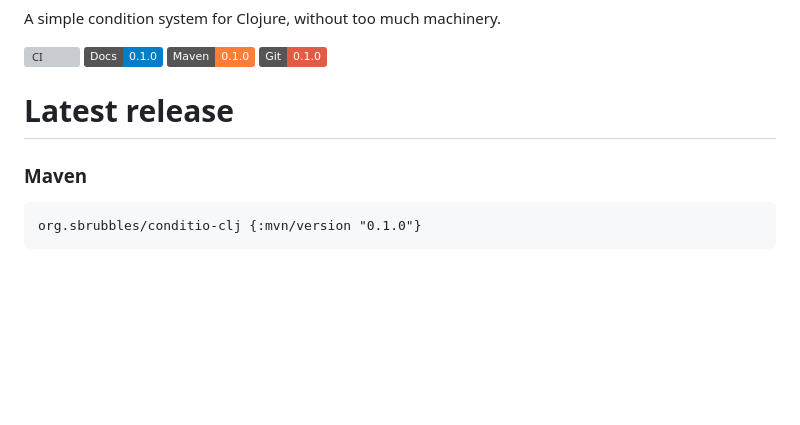
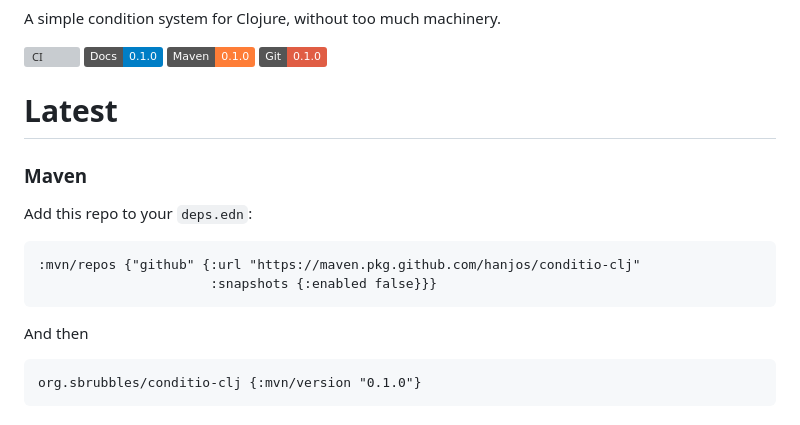
Before and after one commit to hanjos/conditio-clj, a Markdown page: README.md, the part around the change. Drawn GitHub-style; badges without logos; blank space fills up the shorter version; grey boxes are pictures that could not be loaded.

````diff
--- a/README.md
+++ b/README.md
@@ -2,9 +2,16 @@ A simple condition system for Clojure, without too much machinery.
 
 [![CI](https://github.com/hanjos/conditio-clj/actions/workflows/ci.yml/badge.svg)](https://github.com/hanjos/conditio-clj/actions/workflows/ci.yml) [![Docs](https://img.shields.io/static/v1?label=Docs&message=0.1.0&color=informational&logo=read-the-docs)][vLatest] [![Maven package](https://img.shields.io/static/v1?label=Maven&message=0.1.0&color=orange&logo=apache-maven)][MavenPackage] [![Git package](https://img.shields.io/static/v1?label=Git&message=0.1.0&color=red&logo=git)][GitPackage]
 
-# Latest release
+# Latest
 
 ### Maven
+Add this repo to your `deps.edn`:
+```
+:mvn/repos {"github" {:url "https://maven.pkg.github.com/hanjos/conditio-clj"
+                      :snapshots {:enabled false}}}
+```
+
+And then
 ```
 org.sbrubbles/conditio-clj {:mvn/version "0.1.0"}
 ```
````
